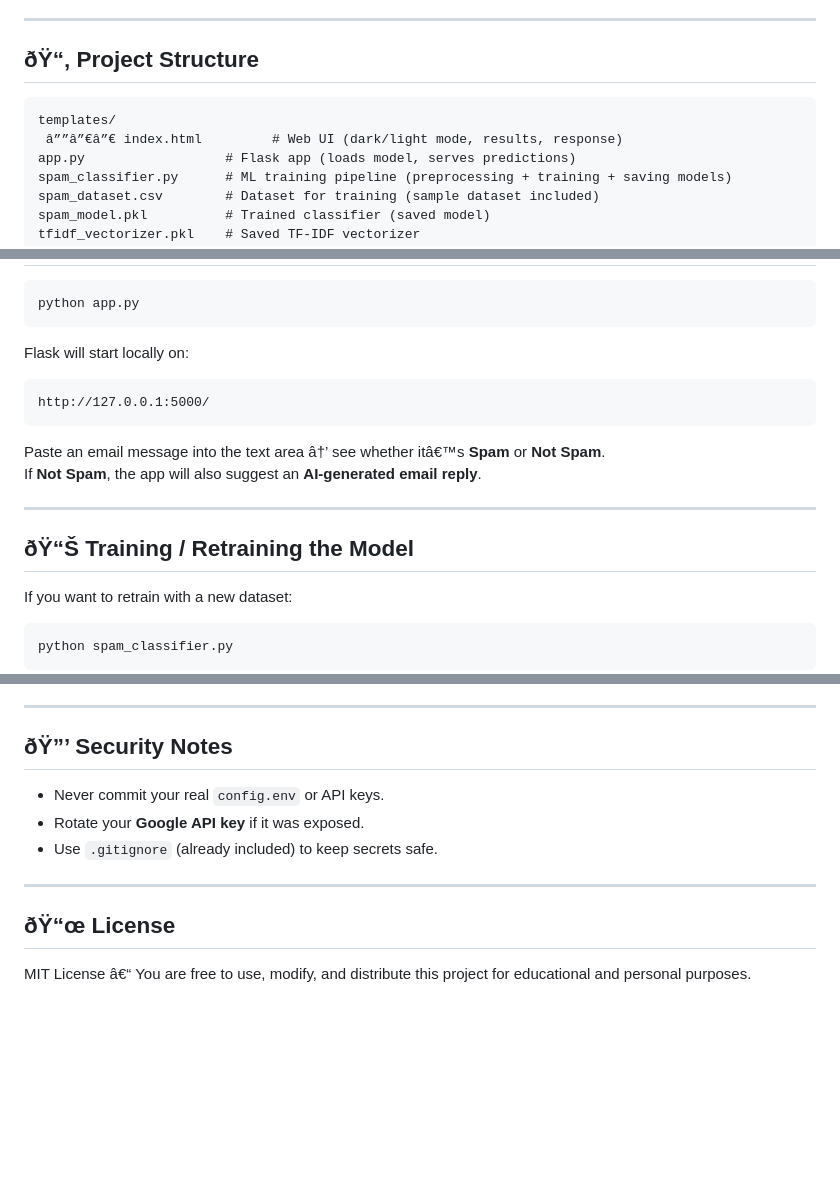
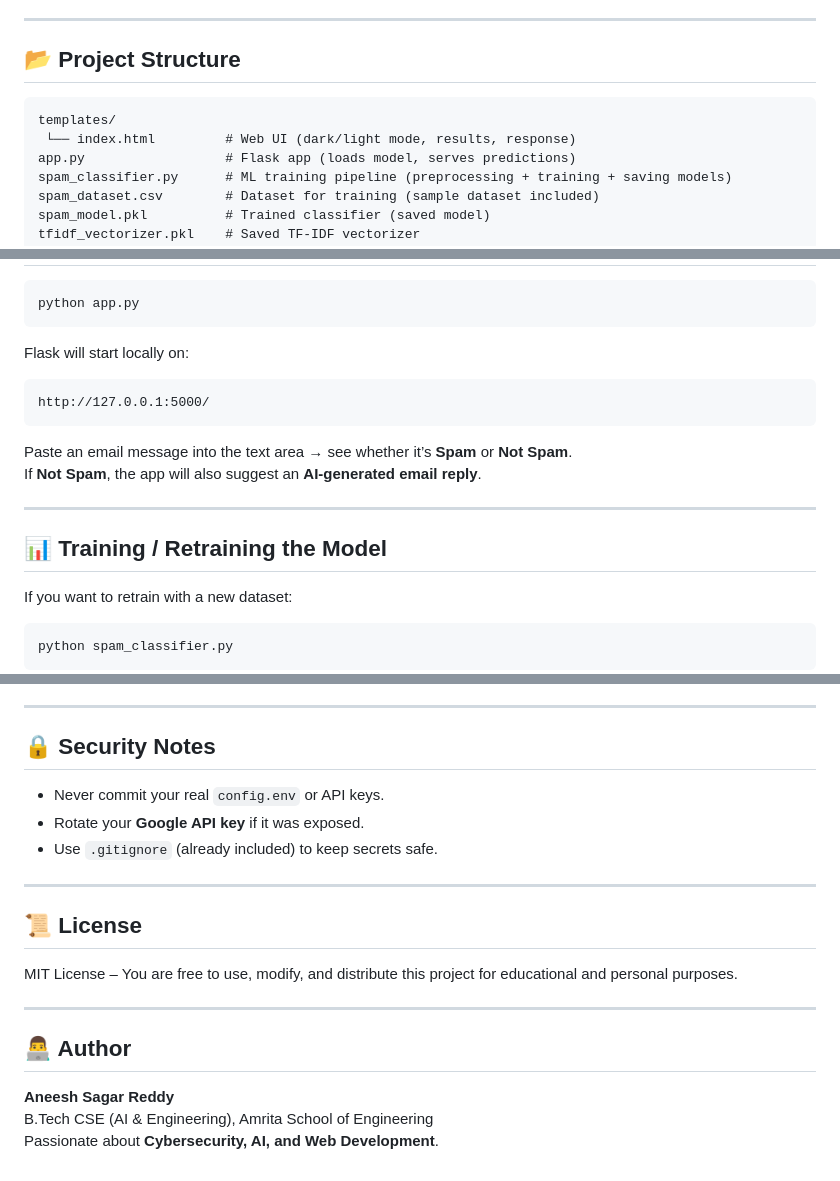
Before and after one commit to Aneesh241/spam-classifier, a Markdown page: README.md, 3 parts joined by grey strips. GitHub-like rendering; blank space fills up the shorter version.

````diff
--- a/README.md
+++ b/README.md
@@ -24,10 +24,10 @@ It not only detects whether an email is **Spam** or **Not Spam**, but also uses
 
 ---
 
-## ðŸ“‚ Project Structure
+## 📂 Project Structure
 ```
 templates/
- â””â”€â”€ index.html         # Web UI (dark/light mode, results, response)
+ └── index.html         # Web UI (dark/light mode, results, response)
 app.py                  # Flask app (loads model, serves predictions)
 spam_classifier.py      # ML training pipeline (preprocessing + training + saving models)
 spam_dataset.csv        # Dataset for training (sample dataset included)
@@ -97,12 +97,12 @@ Flask will start locally on:
 http://127.0.0.1:5000/
 ```
 
-Paste an email message into the text area â†’ see whether itâ€™s **Spam** or **Not Spam**.
+Paste an email message into the text area → see whether it’s **Spam** or **Not Spam**.
 If **Not Spam**, the app will also suggest an **AI-generated email reply**.
 
 ---
 
-## ðŸ“Š Training / Retraining the Model
+## 📊 Training / Retraining the Model
 If you want to retrain with a new dataset:
 
 ```bash
@@ -132,12 +132,19 @@ Can be deployed on:
 
 ---
 
-## ðŸ”’ Security Notes
+## 🔒 Security Notes
 - Never commit your real `config.env` or API keys.
 - Rotate your **Google API key** if it was exposed.
 - Use `.gitignore` (already included) to keep secrets safe.
 
 ---
 
-## ðŸ“œ License
-MIT License â€“ You are free to use, modify, and distribute this project for educational and personal purposes.
+## 📜 License
+MIT License – You are free to use, modify, and distribute this project for educational and personal purposes.
+
+---
+
+## 👨‍💻 Author
+**Aneesh Sagar Reddy**
+B.Tech CSE (AI & Engineering), Amrita School of Engineering
+Passionate about **Cybersecurity, AI, and Web Development**.
````
Also changed, not shown: other parts of README.md (+12 -12 lines).
